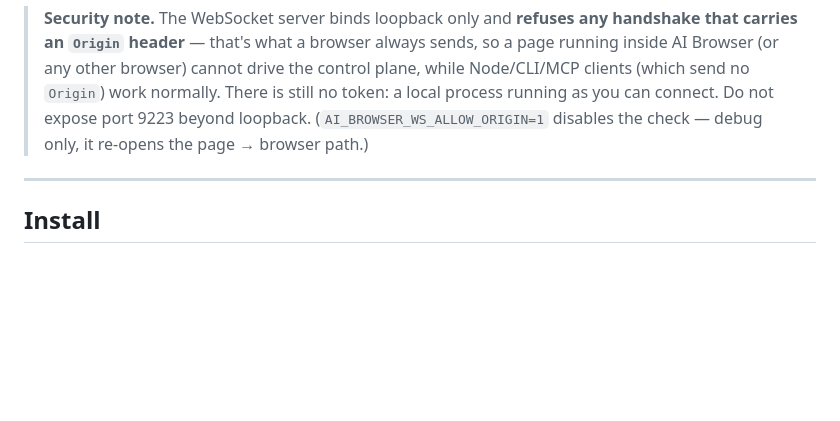
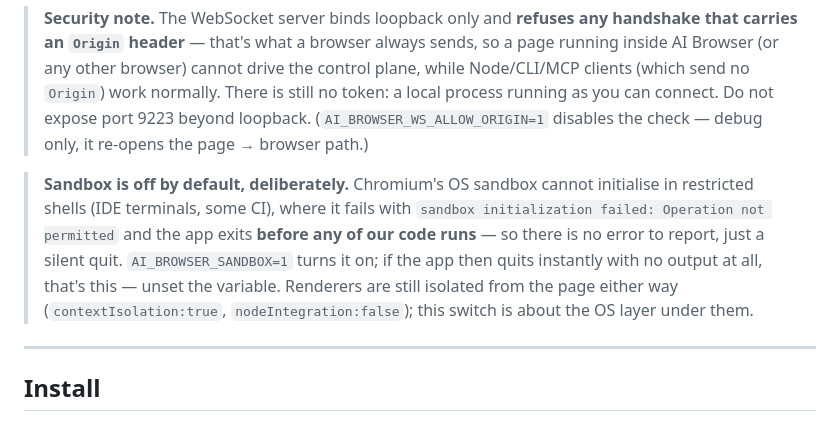
Before and after one commit to Glittering/ai-browser, a Markdown page: README.md, the part around the change. Rendered like a GitHub page; blank space fills up the shorter version.

```diff
--- a/README.md
+++ b/README.md
@@ -48,6 +48,13 @@ is a conversation between the agent and the user, not a browser API.
 > `Origin`) work normally. There is still no token: a local process running as you can connect.
 > Do not expose port 9223 beyond loopback.
 > (`AI_BROWSER_WS_ALLOW_ORIGIN=1` disables the check — debug only, it re-opens the page → browser path.)
+
+> **Sandbox is off by default, deliberately.** Chromium's OS sandbox cannot initialise in restricted
+> shells (IDE terminals, some CI), where it fails with `sandbox initialization failed: Operation not
+> permitted` and the app exits **before any of our code runs** — so there is no error to report, just a
+> silent quit. `AI_BROWSER_SANDBOX=1` turns it on; if the app then quits instantly with no output at
+> all, that's this — unset the variable. Renderers are still isolated from the page either way
+> (`contextIsolation:true`, `nodeIntegration:false`); this switch is about the OS layer under them.
 
 ---
 
```
Also changed, not shown: README-CN.md (+8 -0 lines), docs/release-notes/2.5.2.md (added, +22 -0 lines).
